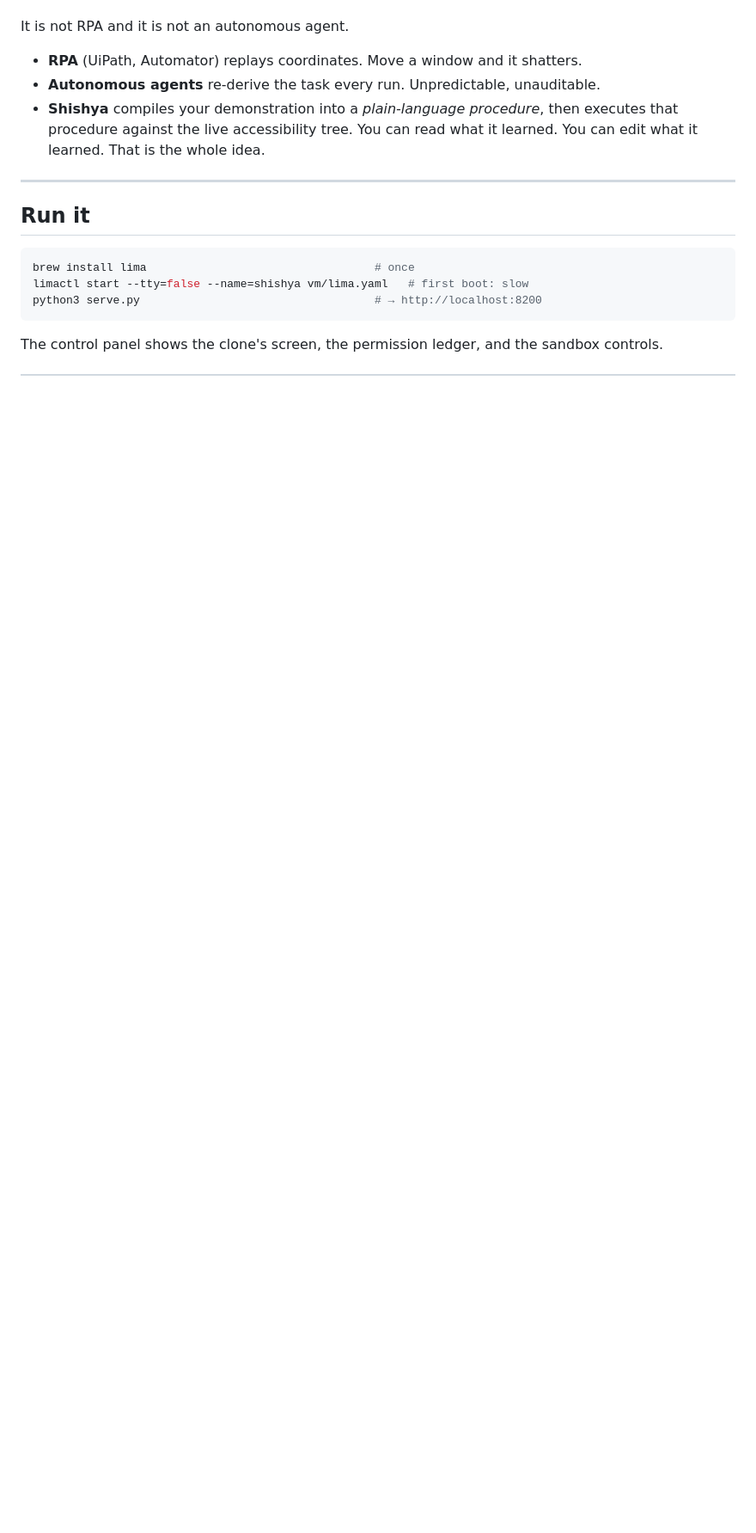
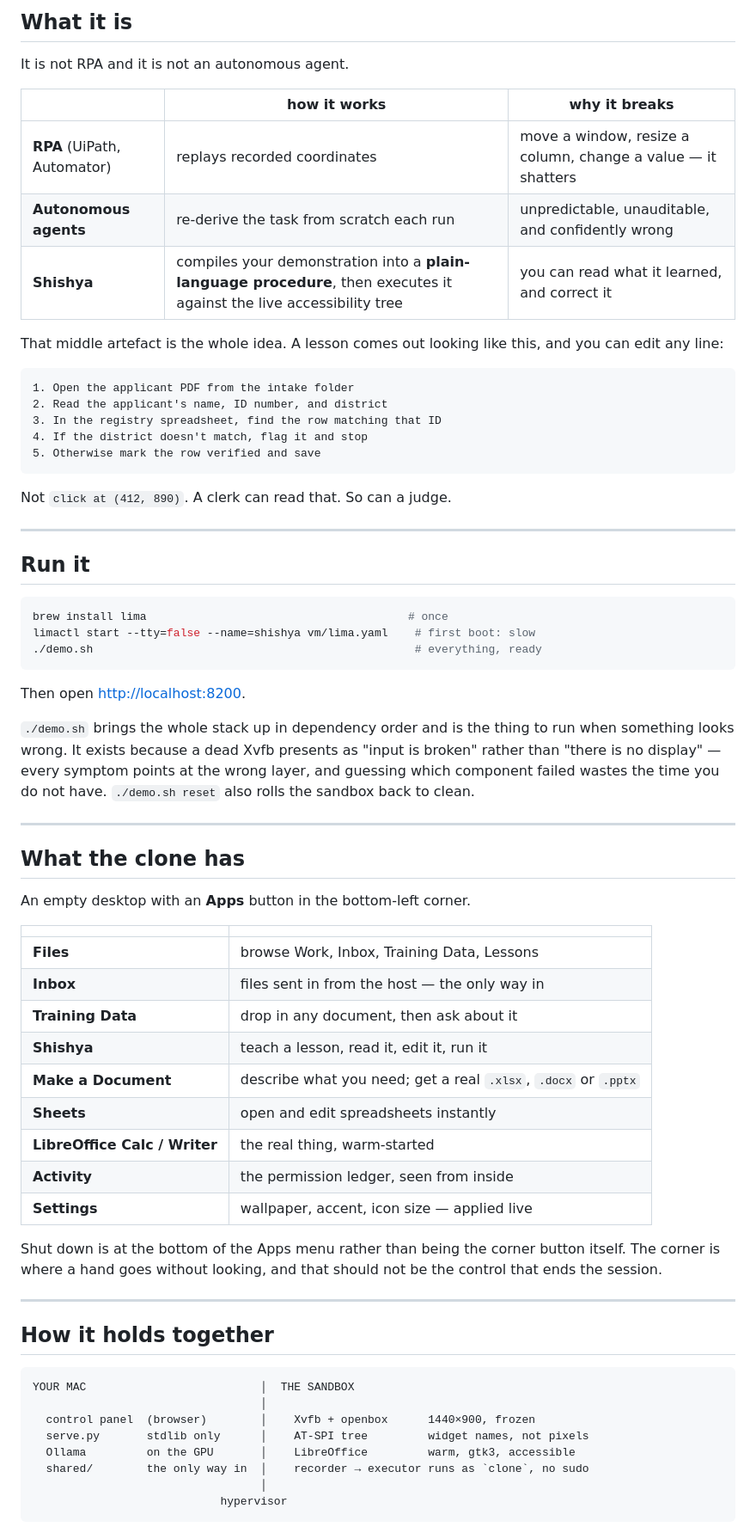
Before and after one commit to FireFoxWay/shishya, a Markdown page: README.md, the part around one of its changes. Shown at 86% size. Rendered like a GitHub page; blank space fills up the shorter version.

````diff
--- a/README.md
+++ b/README.md
@@ -6,21 +19,78 @@ your own laptop, with the network switched off.
+## What it is
 
 It is not RPA and it is not an autonomous agent.
 
-- **RPA** (UiPath, Automator) replays coordinates. Move a window and it shatters.
-- **Autonomous agents** re-derive the task every run. Unpredictable, unauditable.
-- **Shishya** compiles your demonstration into a *plain-language procedure*, then
-  executes that procedure against the live accessibility tree. You can read what
-  it learned. You can edit what it learned. That is the whole idea.
+| | how it works | why it breaks |
+|---|---|---|
+| **RPA** (UiPath, Automator) | replays recorded coordinates | move a window, resize a column, change a value — it shatters |
+| **Autonomous agents** | re-derive the task from scratch each run | unpredictable, unauditable, and confidently wrong |
+| **Shishya** | compiles your demonstration into a **plain-language procedure**, then executes it against the live accessibility tree | you can read what it learned, and correct it |
+
+That middle artefact is the whole idea. A lesson comes out looking like this,
+and you can edit any line:
+
+```
+1. Open the applicant PDF from the intake folder
+2. Read the applicant's name, ID number, and district
+3. In the registry spreadsheet, find the row matching that ID
+4. If the district doesn't match, flag it and stop
+5. Otherwise mark the row verified and save
+```
+
+Not `click at (412, 890)`. A clerk can read that. So can a judge.
 
 ---
 
 ## Run it
 
 ```bash
-brew install lima                                  # once
-limactl start --tty=false --name=shishya vm/lima.yaml   # first boot: slow
-python3 serve.py                                   # → http://localhost:8200
+brew install lima                                       # once
+limactl start --tty=false --name=shishya vm/lima.yaml    # first boot: slow
+./demo.sh                                                # everything, ready
 ```
 
-The control panel shows the clone's screen, the permission ledger, and the
-sandbox controls.
+Then open <http://localhost:8200>.
+
+`./demo.sh` brings the whole stack up in dependency order and is the thing to
+run when something looks wrong. It exists because a dead Xvfb presents as
+"input is broken" rather than "there is no display" — every symptom points at
+the wrong layer, and guessing which component failed wastes the time you do
+not have. `./demo.sh reset` also rolls the sandbox back to clean.
+
+---
+
+## What the clone has
+
+An empty desktop with an **Apps** button in the bottom-left corner.
+
+| | |
+|---|---|
+| **Files** | browse Work, Inbox, Training Data, Lessons |
+| **Inbox** | files sent in from the host — the only way in |
+| **Training Data** | drop in any document, then ask about it |
+| **Shishya** | teach a lesson, read it, edit it, run it |
+| **Make a Document** | describe what you need; get a real `.xlsx`, `.docx` or `.pptx` |
+| **Sheets** | open and edit spreadsheets instantly |
+| **LibreOffice Calc / Writer** | the real thing, warm-started |
+| **Activity** | the permission ledger, seen from inside |
+| **Settings** | wallpaper, accent, icon size — applied live |
+
+Shut down is at the bottom of the Apps menu rather than being the corner
+button itself. The corner is where a hand goes without looking, and that
+should not be the control that ends the session.
+
+---
+
+## How it holds together
+
+```
+YOUR MAC                          │  THE SANDBOX
+                                  │
+  control panel  (browser)        │    Xvfb + openbox      1440×900, frozen
+  serve.py       stdlib only      │    AT-SPI tree         widget names, not pixels
+  Ollama         on the GPU       │    LibreOffice         warm, gtk3, accessible
+  shared/        the only way in  │    recorder → executor runs as `clone`, no sudo
+                                  │
+                            hypervisor
+```
+
````
Also changed, not shown: other parts of README.md (+89 -51 lines).
